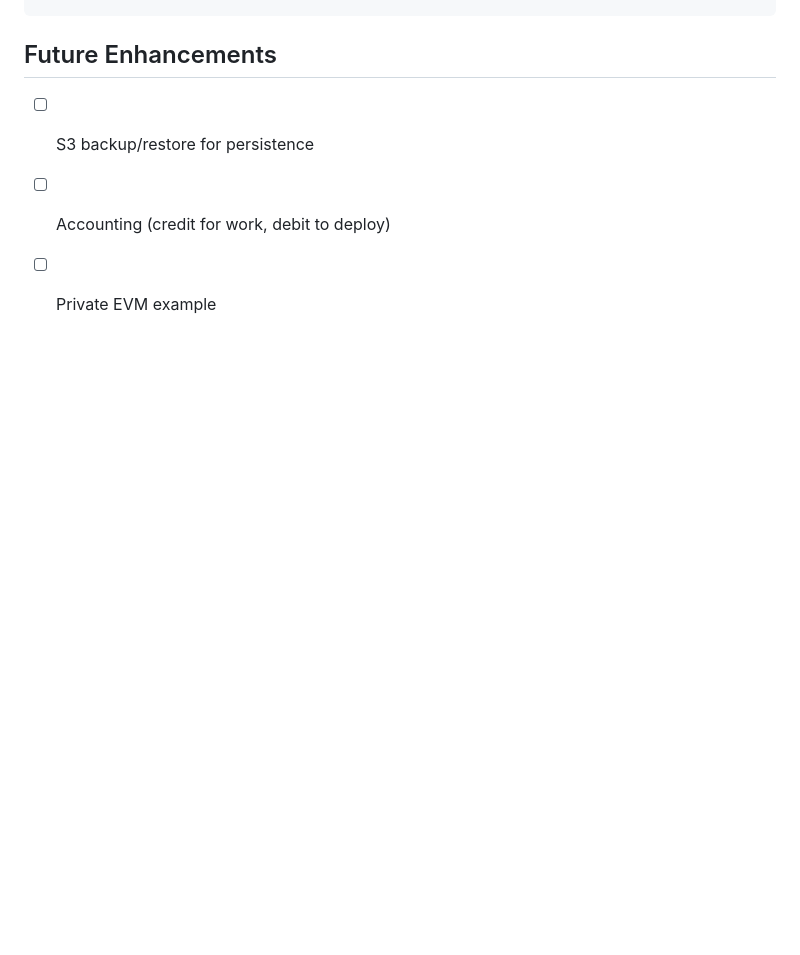
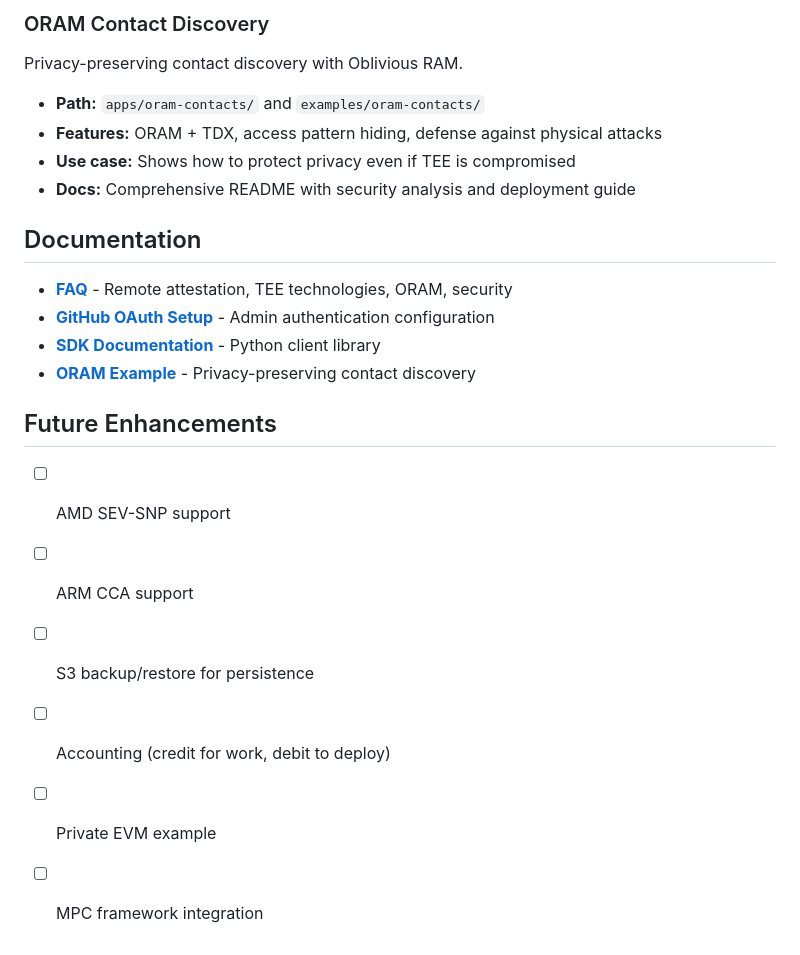
Before and after one commit to easyenclave/easyenclave, a Markdown page: README.md, the part around one of its changes. Rendered like a GitHub page; blank space fills up the shorter version.

```diff
--- a/README.md
+++ b/README.md
@@ -262,5 +344,22 @@ easyenclave/
+### ORAM Contact Discovery
+Privacy-preserving contact discovery with Oblivious RAM.
+- **Path:** `apps/oram-contacts/` and `examples/oram-contacts/`
+- **Features:** ORAM + TDX, access pattern hiding, defense against physical attacks
+- **Use case:** Shows how to protect privacy even if TEE is compromised
+- **Docs:** Comprehensive README with security analysis and deployment guide
+
+## Documentation
+
+- **[FAQ](docs/FAQ.md)** - Remote attestation, TEE technologies, ORAM, security
+- **[GitHub OAuth Setup](docs/GITHUB_OAUTH.md)** - Admin authentication configuration
+- **[SDK Documentation](sdk/README.md)** - Python client library
+- **[ORAM Example](apps/oram-contacts/README.md)** - Privacy-preserving contact discovery
+
 ## Future Enhancements
 
+- [ ] AMD SEV-SNP support
+- [ ] ARM CCA support
 - [ ] S3 backup/restore for persistence
 - [ ] Accounting (credit for work, debit to deploy)
 - [ ] Private EVM example
+- [ ] MPC framework integration
```
Also changed, not shown: other parts of README.md (+82 -0 lines).
